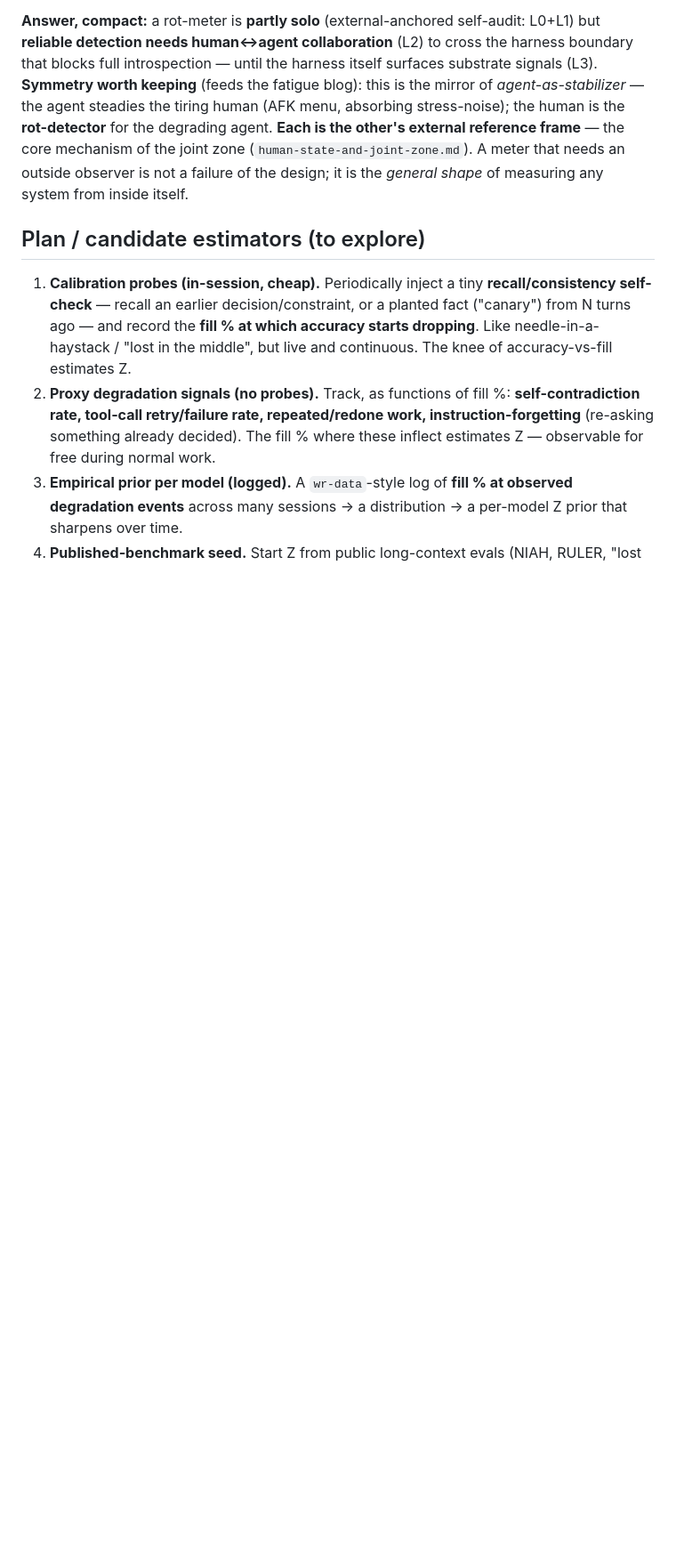
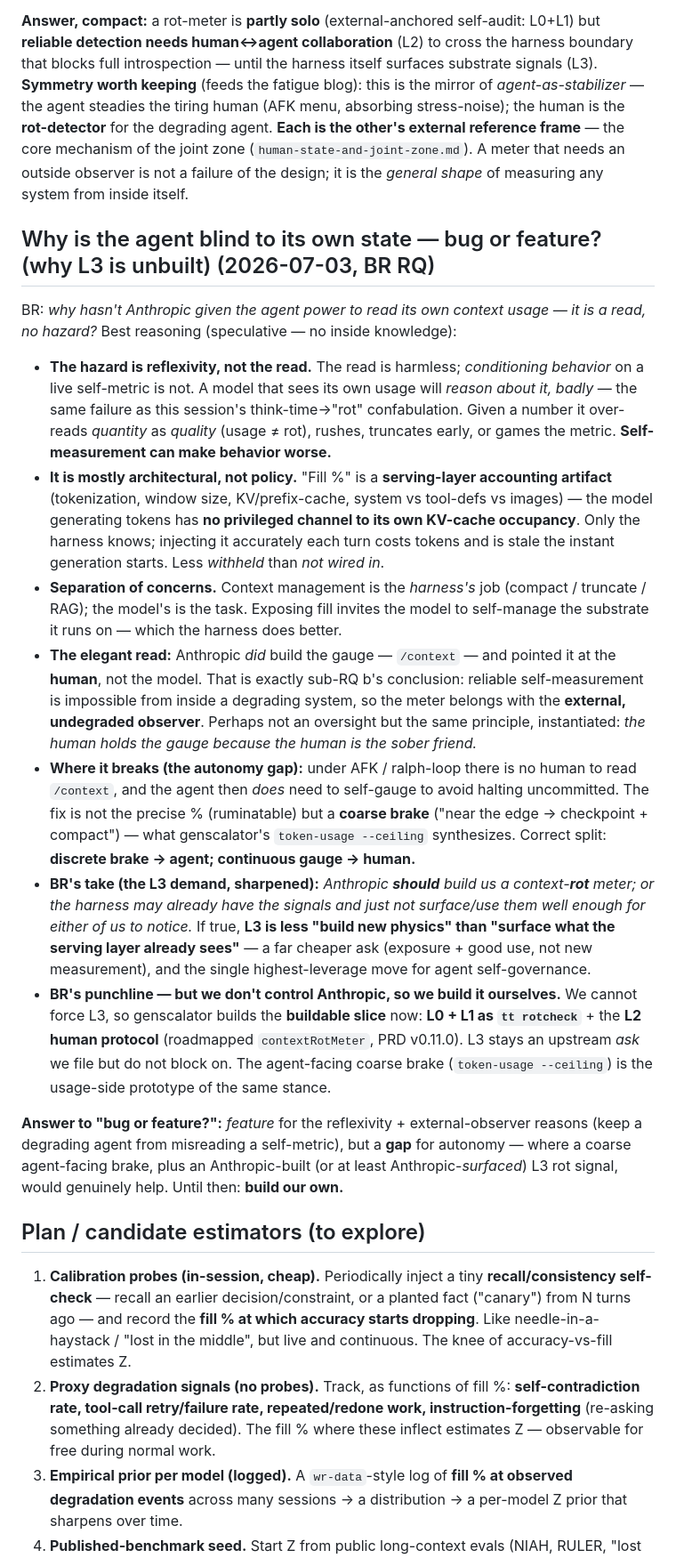
Before and after one commit to bjornregnell/genscalator, a Markdown page: research/smart-zone-ceiling.md, the part around the change. Shown at 89% size. Drawn GitHub-style; blank space fills up the shorter version.

Commit message:
adopt "consolidation point" (glossary term for the proactive compact trigger) + log agent-blindness RQ in smart-zone-ceiling (why L3 unbuilt: reflexivity + architectural + human-holds-the-gauge; autonomy gap; "we do not control Anthropic → build the L0/L1/L2 slice ourselves")

```diff
--- a/research/smart-zone-ceiling.md
+++ b/research/smart-zone-ceiling.md
@@ -71,6 +71,43 @@ reference frame** — the core mechanism of the joint zone (`human-state-and-joi
 an outside observer is not a failure of the design; it is the *general shape* of measuring any system from
 inside itself.
 
+## Why is the agent blind to its own state — bug or feature? (why L3 is unbuilt) (2026-07-03, BR RQ)
+BR: *why hasn't Anthropic given the agent power to read its own context usage — it is a read, no hazard?* Best
+reasoning (speculative — no inside knowledge):
+- **The hazard is reflexivity, not the read.** The read is harmless; *conditioning behavior* on a live
+  self-metric is not. A model that sees its own usage will *reason about it, badly* — the same failure as this
+  session's think-time→"rot" confabulation. Given a number it over-reads *quantity* as *quality* (usage ≠ rot),
+  rushes, truncates early, or games the metric. **Self-measurement can make behavior worse.**
+- **It is mostly architectural, not policy.** "Fill %" is a **serving-layer accounting artifact**
+  (tokenization, window size, KV/prefix-cache, system vs tool-defs vs images) — the model generating tokens has
+  **no privileged channel to its own KV-cache occupancy**. Only the harness knows; injecting it accurately each
+  turn costs tokens and is stale the instant generation starts. Less *withheld* than *not wired in*.
+- **Separation of concerns.** Context management is the *harness's* job (compact / truncate / RAG); the model's
+  is the task. Exposing fill invites the model to self-manage the substrate it runs on — which the harness does
+  better.
+- **The elegant read:** Anthropic *did* build the gauge — `/context` — and pointed it at the **human**, not the
+  model. That is exactly sub-RQ b's conclusion: reliable self-measurement is impossible from inside a degrading
+  system, so the meter belongs with the **external, undegraded observer**. Perhaps not an oversight but the
+  same principle, instantiated: *the human holds the gauge because the human is the sober friend.*
+- **Where it breaks (the autonomy gap):** under AFK / ralph-loop there is no human to read `/context`, and the
+  agent then *does* need to self-gauge to avoid halting uncommitted. The fix is not the precise % (ruminatable)
+  but a **coarse brake** ("near the edge → checkpoint + compact") — what genscalator's `token-usage --ceiling`
+  synthesizes. Correct split: **discrete brake → agent; continuous gauge → human.**
+- **BR's take (the L3 demand, sharpened):** *Anthropic **should** build us a context-**rot** meter; or the
+  harness may already have the signals and just not surface/use them well enough for either of us to notice.*
+  If true, **L3 is less "build new physics" than "surface what the serving layer already sees"** — a far
+  cheaper ask (exposure + good use, not new measurement), and the single highest-leverage move for agent
+  self-governance.
+- **BR's punchline — but we don't control Anthropic, so we build it ourselves.** We cannot force L3, so
+  genscalator builds the **buildable slice** now: **L0 + L1 as `tt rotcheck`** + the **L2 human protocol**
+  (roadmapped `contextRotMeter`, PRD v0.11.0). L3 stays an upstream *ask* we file but do not block on. The
+  agent-facing coarse brake (`token-usage --ceiling`) is the usage-side prototype of the same stance.
+
+**Answer to "bug or feature?":** *feature* for the reflexivity + external-observer reasons (keep a degrading
+agent from misreading a self-metric), but a **gap** for autonomy — where a coarse agent-facing brake, plus an
+Anthropic-built (or at least Anthropic-*surfaced*) L3 rot signal, would genuinely help. Until then: **build our
+own.**
+
 ## Plan / candidate estimators (to explore)
 1. **Calibration probes (in-session, cheap).** Periodically inject a tiny **recall/consistency self-check**
    — recall an earlier decision/constraint, or a planted fact ("canary") from N turns ago — and record the
```
Also changed, not shown: docs/foundations.md (+9 -0 lines), research/proactive-compaction-point.md (+3 -2 lines).
